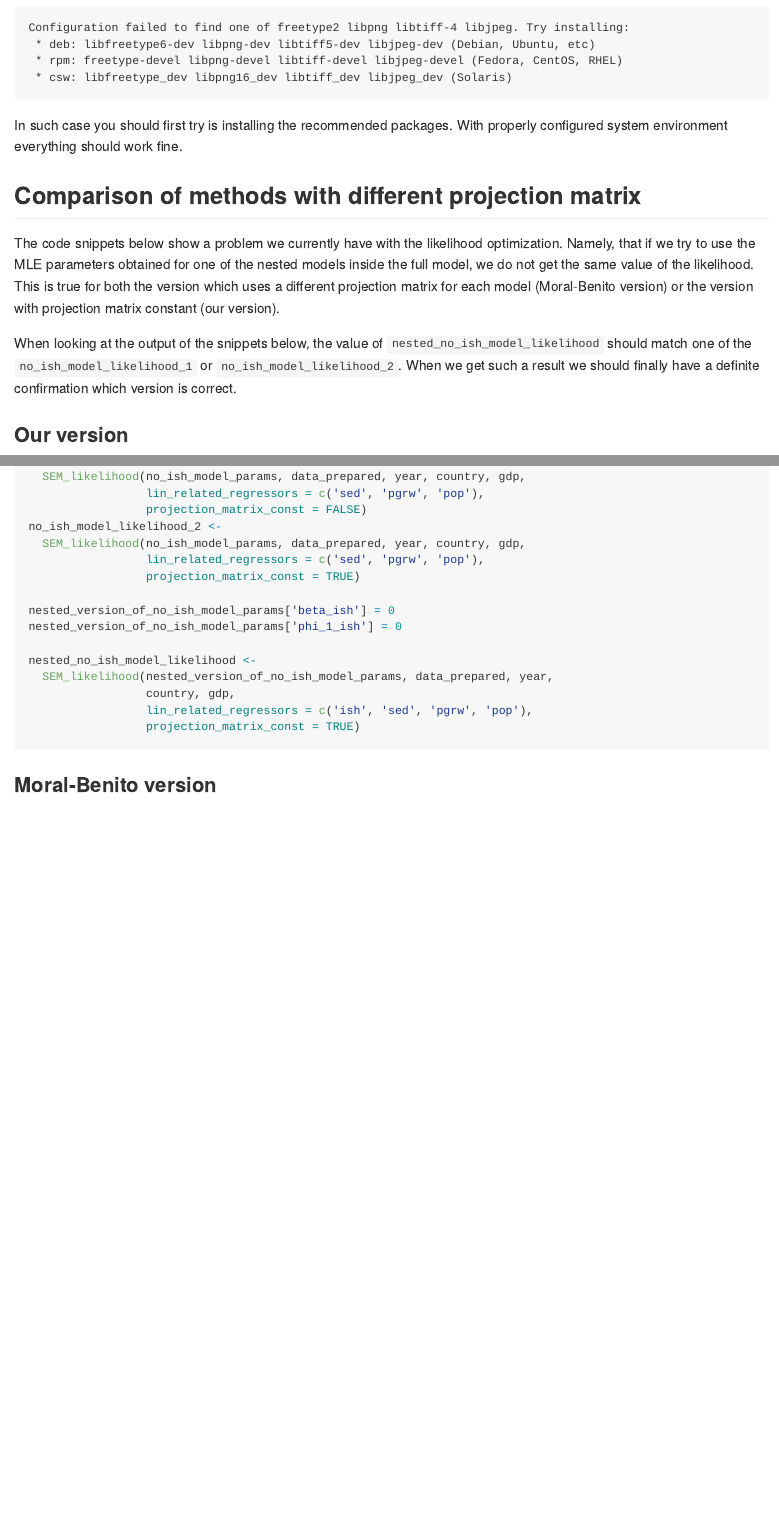
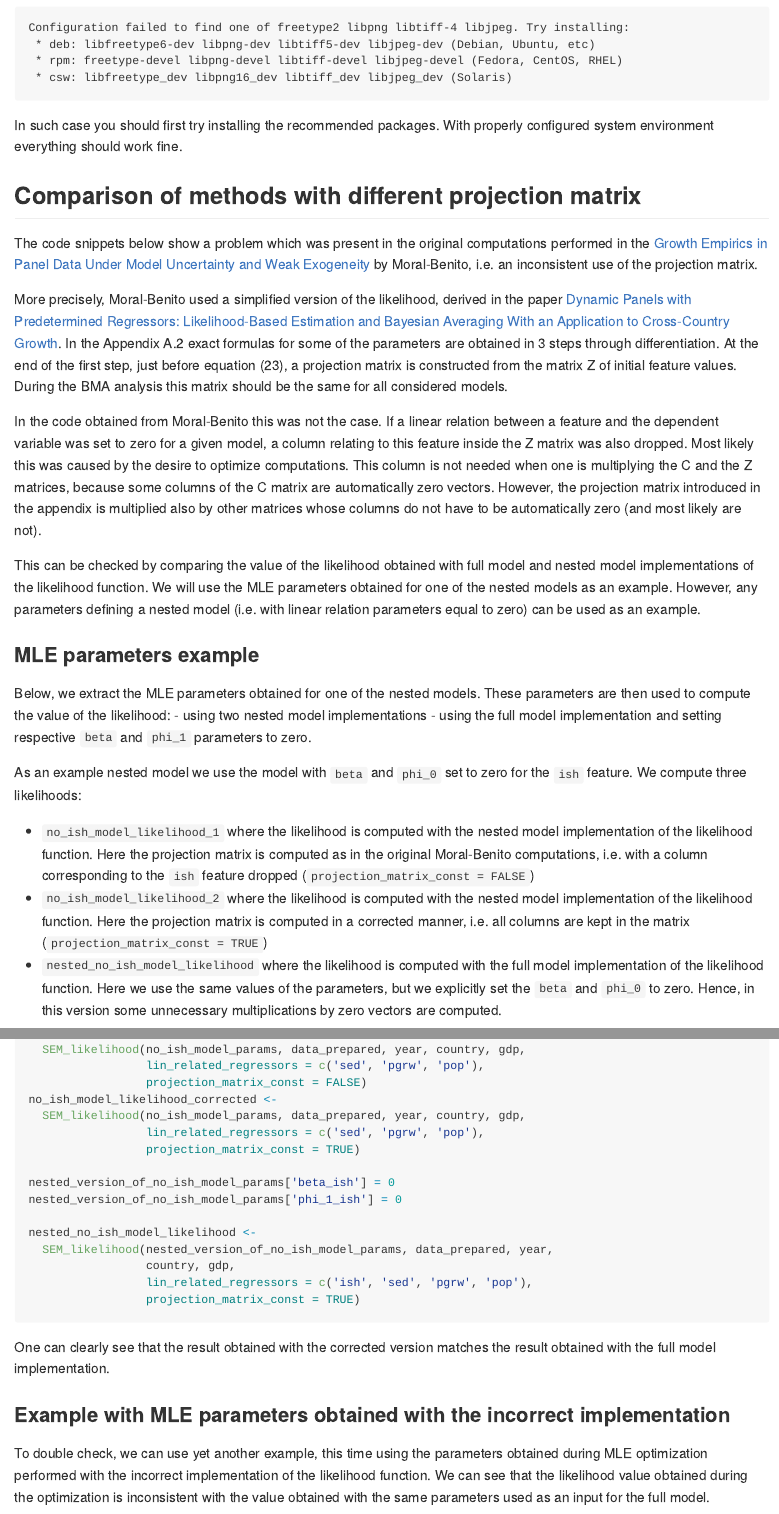
Before and after one commit to mateuszwyszynski/bdsm, an R Markdown document (README.Rmd): the page in a window 1100 px wide, from 630 px down, and a second part further down, joined at a grey line. The pictures show the output file README.md that the author committed with the source, drawn offline in the style of GitHub.

````diff
--- a/README.Rmd
+++ b/README.Rmd
@@ -50,24 +50,65 @@
  * csw: libfreetype_dev libpng16_dev libtiff_dev libjpeg_dev (Solaris)
 ```
 
-In such case you should first try is installing the recommended packages.
+In such case you should first try installing the recommended packages.
 With properly configured system environment everything should work fine.
 
 ## Comparison of methods with different projection matrix
 
-The code snippets below show a problem we currently have with the likelihood
-optimization. Namely, that if we try to use the MLE parameters obtained for
-one of the nested models inside the full model, we do not get the same value of
-the likelihood. This is true for both the version which uses a different
-projection matrix for each model (Moral-Benito version) or the version with
-projection matrix constant (our version).
+The code snippets below show a problem which was present in the original
+computations performed in the
+[Growth Empirics in Panel Data Under Model Uncertainty and Weak Exogeneity](https://onlinelibrary.wiley.com/doi/abs/10.1002/jae.2429)
+by Moral-Benito, i.e. an inconsistent use of the projection matrix.
 
-When looking at the output of the snippets below, the value of
-`nested_no_ish_model_likelihood` should match one of the
-`no_ish_model_likelihood_1` or `no_ish_model_likelihood_2`. When we get such a
-result we should finally have a definite confirmation which version is correct.
+More precisely, Moral-Benito used a simplified version of the likelihood,
+derived in the paper
+[Dynamic Panels with Predetermined Regressors: Likelihood-Based Estimation and Bayesian Averaging With an Application to Cross-Country Growth](https://papers.ssrn.com/sol3/papers.cfm?abstract_id=1844186).
+In the Appendix A.2 exact formulas for some of the parameters are obtained
+in 3 steps through differentiation. At the end of the first step, just before
+equation (23), a projection matrix is constructed from the matrix Z of initial
+feature values. During the BMA analysis this matrix should be the same for all
+considered models.
 
-### Our version
+In the code obtained from Moral-Benito this was not the case.
+If a linear relation between a feature and the dependent variable was set to
+zero for a given model, a column relating to this feature inside the Z matrix
+was also dropped. Most likely this was caused by the desire to optimize
+computations. This column is not needed when one is multiplying the C and the Z
+matrices, because some columns of the C matrix are automatically zero vectors.
+However, the projection matrix introduced in the appendix is multiplied also by
+other matrices whose columns do not have to be automatically zero (and most
+likely are not).
+
+This can be checked by comparing the value of the likelihood obtained with full
+model and nested model implementations of the likelihood function. We will use
+the MLE parameters obtained for one of the nested models as an example.
+However, any parameters defining a nested model (i.e. with linear relation
+parameters equal to zero) can be used as an example.
+
+### MLE parameters example
+
+Below, we extract the MLE parameters obtained for one of the nested models.
+These parameters are then used to compute the value of the likelihood:
+ - using two nested model implementations
+ - using the full model implementation and setting respective `beta` and `phi_1`
+ parameters to zero.
+
+As an example nested model we use the model with `beta` and `phi_0` set to zero
+for the `ish` feature. We compute three likelihoods:
+
+- `no_ish_model_likelihood_1` where the likelihood is computed with the nested
+model implementation of the likelihood function. Here the projection matrix
+is computed as in the original Moral-Benito computations, i.e. with a column
+corresponding to the `ish` feature dropped (`projection_matrix_const = FALSE`)
+- `no_ish_model_likelihood_2` where the likelihood is computed with the nested
+model implementation of the likelihood function. Here the projection matrix
+is computed in a corrected manner, i.e. all columns are kept in the matrix
+(`projection_matrix_const = TRUE`)
+- `nested_no_ish_model_likelihood` where the likelihood is computed with the
+full model implementation of the likelihood function. Here we use the same
+values of the parameters, but we explicitly set the `beta` and `phi_0` to zero.
+Hence, in this version some unnecessary multiplications by zero vectors are
+computed.
 
 ```{r}
 library(magrittr)
@@ -87,7 +128,7 @@
   SEM_likelihood(no_ish_model_params, data_prepared, year, country, gdp,
                  lin_related_regressors = c('sed', 'pgrw', 'pop'),
                  projection_matrix_const = FALSE)
-no_ish_model_likelihood_2 <-
+no_ish_model_likelihood_corrected <-
   SEM_likelihood(no_ish_model_params, data_prepared, year, country, gdp,
                  lin_related_regressors = c('sed', 'pgrw', 'pop'),
                  projection_matrix_const = TRUE)
@@ -101,8 +142,16 @@
                  lin_related_regressors = c('ish', 'sed', 'pgrw', 'pop'),
                  projection_matrix_const = TRUE)
 ```
+One can clearly see that the result obtained with the corrected version matches
+the result obtained with the full model implementation.
 
-### Moral-Benito version
+### Example with MLE parameters obtained with the incorrect implementation
+
+To double check, we can use yet another example, this time using the parameters
+obtained during MLE optimization performed with the incorrect implementation
+of the likelihood function. We can see that the likelihood value obtained during
+the optimization is inconsistent with the value obtained with the same
+parameters used as an input for the full model.
 
 ```{r}
 library(magrittr)
````
Also changed, not shown: R/SEM_likelihood.R (+9 -7 lines), README.md, data/economic_growth_liks.rda, data/economic_growth_ms.rda, README.Rmd (14 more changed lines).
